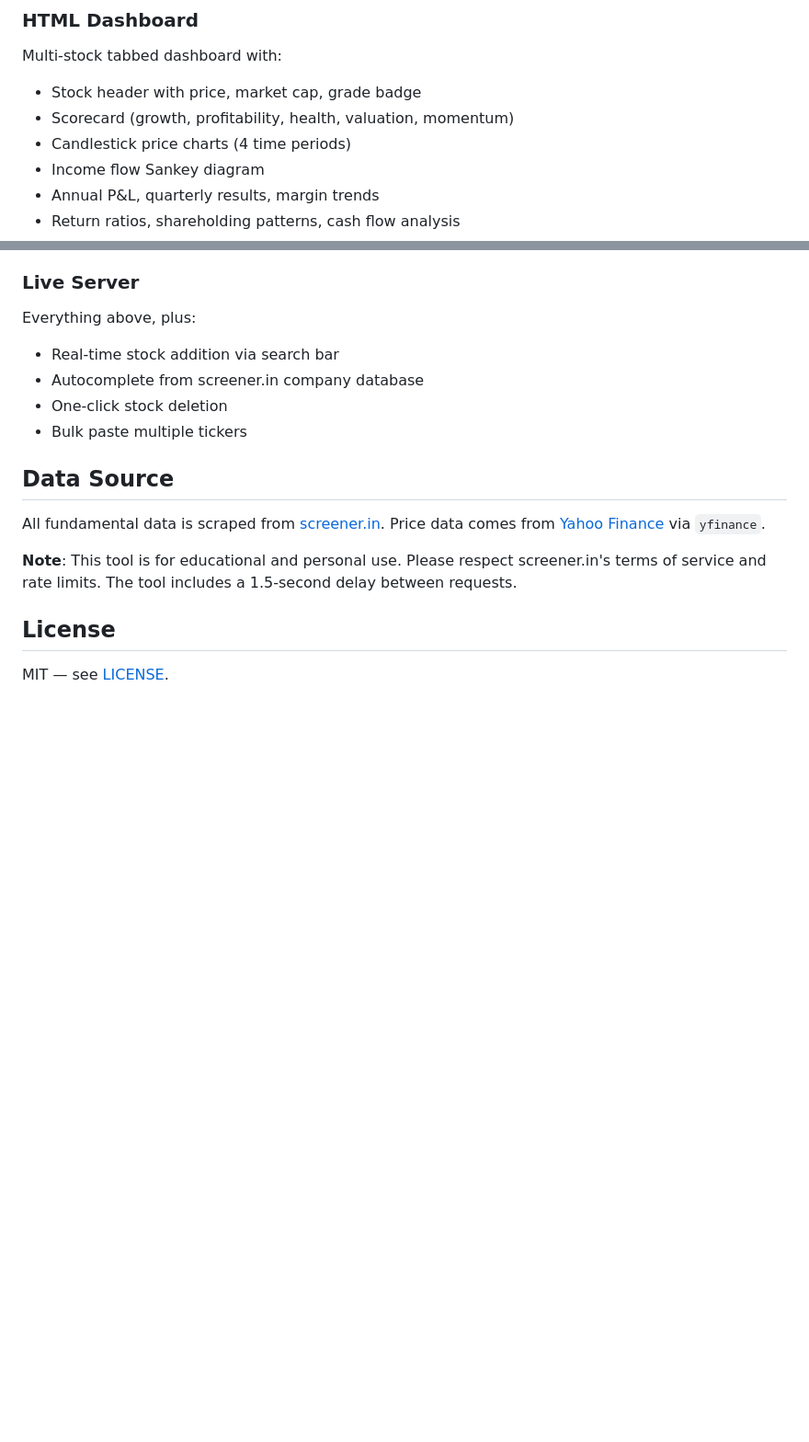
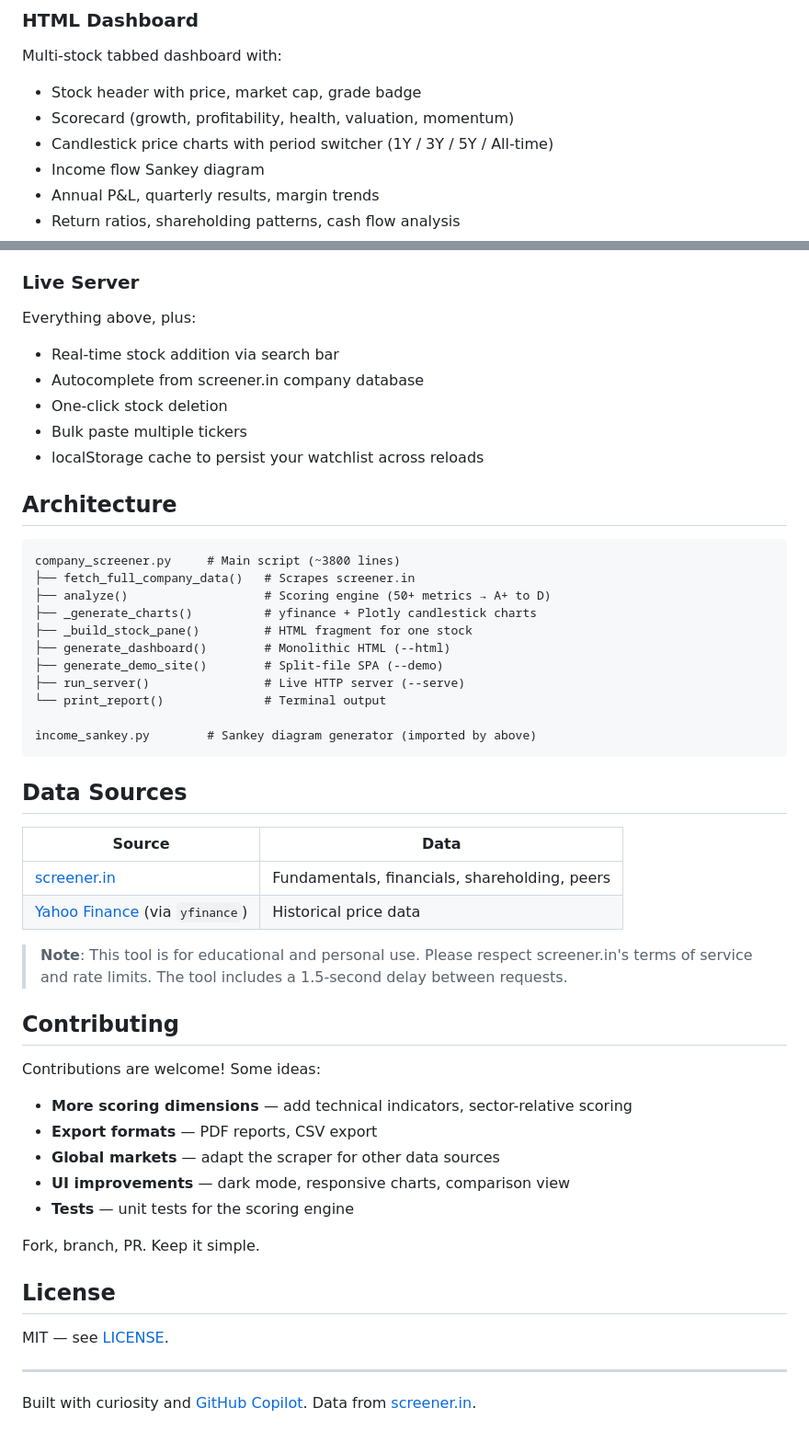
Before and after one commit to kustonaut/StockScreener, a Markdown page: README.md, 2 parts joined by grey strips. Shown at 92% size. GitHub-like rendering; blank space fills up the shorter version.

````diff
--- a/README.md
+++ b/README.md
@@ -93,7 +113,7 @@ Colour-coded terminal output with scorecard, key metrics, flags, and grade.
 Multi-stock tabbed dashboard with:
 - Stock header with price, market cap, grade badge
 - Scorecard (growth, profitability, health, valuation, momentum)
-- Candlestick price charts (4 time periods)
+- Candlestick price charts with period switcher (1Y / 3Y / 5Y / All-time)
 - Income flow Sankey diagram
 - Annual P&L, quarterly results, margin trends
 - Return ratios, shareholding patterns, cash flow analysis
@@ -106,14 +126,49 @@ Everything above, plus:
 - Autocomplete from screener.in company database
 - One-click stock deletion
 - Bulk paste multiple tickers
+- localStorage cache to persist your watchlist across reloads
 
-## Data Source
+## Architecture
 
-All fundamental data is scraped from [screener.in](https://www.screener.in).
-Price data comes from [Yahoo Finance](https://finance.yahoo.com) via `yfinance`.
+```
+company_screener.py     # Main script (~3800 lines)
+├── fetch_full_company_data()   # Scrapes screener.in
+├── analyze()                   # Scoring engine (50+ metrics → A+ to D)
+├── _generate_charts()          # yfinance + Plotly candlestick charts
+├── _build_stock_pane()         # HTML fragment for one stock
+├── generate_dashboard()        # Monolithic HTML (--html)
+├── generate_demo_site()        # Split-file SPA (--demo)
+├── run_server()                # Live HTTP server (--serve)
+└── print_report()              # Terminal output
 
-**Note**: This tool is for educational and personal use. Please respect screener.in's terms of service and rate limits. The tool includes a 1.5-second delay between requests.
+income_sankey.py        # Sankey diagram generator (imported by above)
+```
+
+## Data Sources
+
+| Source | Data |
+|--------|------|
+| [screener.in](https://www.screener.in) | Fundamentals, financials, shareholding, peers |
+| [Yahoo Finance](https://finance.yahoo.com) (via `yfinance`) | Historical price data |
+
+> **Note**: This tool is for educational and personal use. Please respect screener.in's terms of service and rate limits. The tool includes a 1.5-second delay between requests.
+
+## Contributing
+
+Contributions are welcome! Some ideas:
+
+- **More scoring dimensions** — add technical indicators, sector-relative scoring
+- **Export formats** — PDF reports, CSV export
+- **Global markets** — adapt the scraper for other data sources
+- **UI improvements** — dark mode, responsive charts, comparison view
+- **Tests** — unit tests for the scoring engine
+
+Fork, branch, PR. Keep it simple.
 
 ## License
 
 MIT — see [LICENSE](LICENSE).
+
+---
+
+Built with curiosity and [GitHub Copilot](https://github.com/features/copilot). Data from [screener.in](https://www.screener.in).
````
Also changed, not shown: other parts of README.md (+43 -23 lines).
